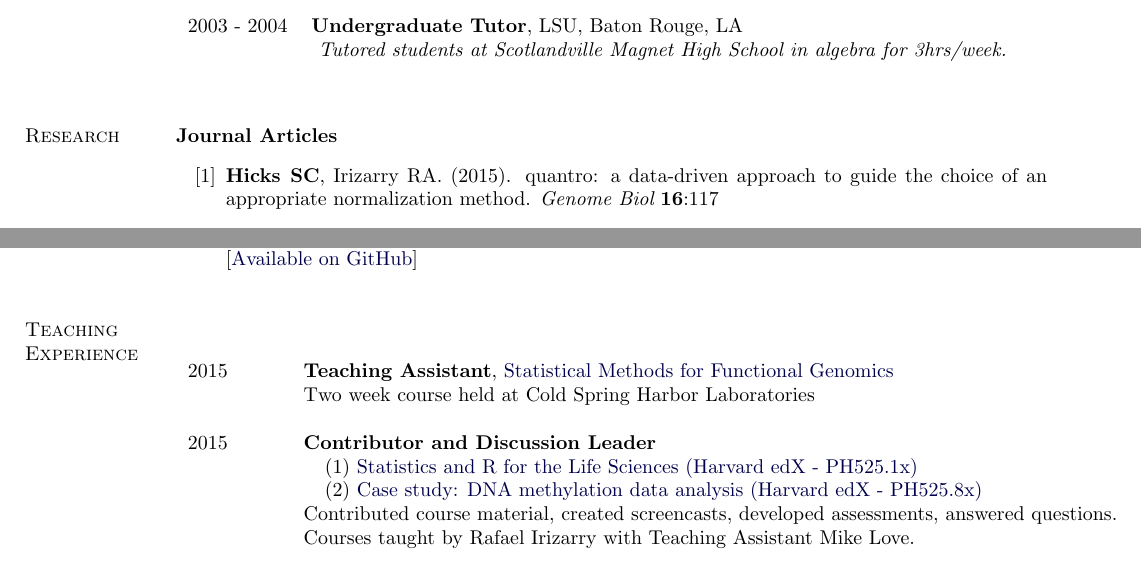
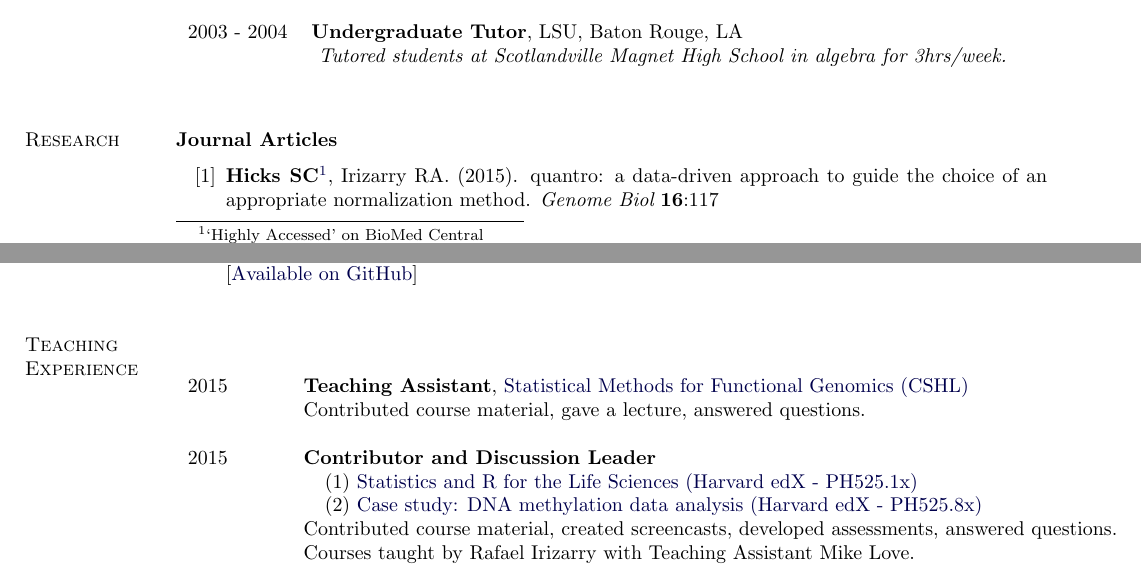
Before and after one commit to jmcgread/stephaniehicks.github.io, a LaTeX CV (CV_StephanieHicks.tex): two parts of pages 1 and 5 of 6, joined at a grey line, cut so that both start at the same text. Compiled offline with pdfLaTeX.

Commit message:
added CSHL description

```diff
--- a/CV_StephanieHicks.tex
+++ b/CV_StephanieHicks.tex
@@ -208,7 +208,7 @@ My research interests focus around developing statistical methods and tools in a
 \section{Research}
 \textbf{Journal Articles}
 \begin{enumerate}[label= {[\arabic*]}]
-\item {\bf Hicks SC}, Irizarry RA. (2015). quantro: a data-driven approach to guide the choice of an appropriate normalization method. {\it Genome Biol} {\bf 16}:117
+\item {\bf Hicks SC}\footnote{ `Highly Accessed' on BioMed Central}, Irizarry RA. (2015). quantro: a data-driven approach to guide the choice of an appropriate normalization method. {\it Genome Biol} {\bf 16}:117
 \item Osman AA, Neskey DM, Katsonis P, Patel AA, Ward AM, Hsu TK, {\bf Hicks SC}, McDonald TO, Ow TJ, Alves MO, Pickering CR, Skinner HD, Zhao M, Sturgis EM, Kies MS, El-Naggar A, Perrone F, Licitra L, Bossi P, Kimmel M, Frederick MJ, Lichtarge O, Myers JN. (2015). Evolutionary Action Score of TP53 Coding Variants Is Predictive of Platinum Response in Head and Neck Cancer Patients. {\it Cancer Res} {\bf 75}: 1-11. PMID: 25691460
 \item Neskey DM, Osman AA, Ow TJ, Katsonis P, McDonald T, {\bf Hicks SC}, Hsu TK, Pickering CR, Ward A, Patel A, Yordy JS, Skinner HD, Giri U, Sano D, Story MD, Beadle BM, El-Naggar AK, Kies MS, William WN, Caulin C, Frederick M, Kimmel M, Myers JN, Lichtarge O. (2015). Evolutionary Action score of TP53 (EAp53) identifies high risk mutations associated with decreased survival and increased distant metastases in head and neck cancer. {\it Cancer Res} {\bf 75}: 1527-1536. PMID: 25634208.
 \item Berger RL, Li LT, {\bf Hicks SC}, Liang MK. (2014). Suture versus preperitoneal polypropylene mesh for elective umbilical hernia repairs. {\it J Surg Res} {\bf 192}: 426-431. PMID: 24980854
@@ -319,8 +319,8 @@ to simulate gene expression and DNA methylation data  [\href{https://github.com/
 %\vskip -.30in
 \begin{table}[h]
 \begin{tabular}{ll}
-2015 & {\bf Teaching Assistant}, \href{http://meetings.cshl.edu/courses.aspx?course=c-data&year=15}{Statistical Methods for Functional Genomics} \\
-& Two week course held at Cold Spring Harbor Laboratories  \\
+2015 & {\bf Teaching Assistant}, \href{http://meetings.cshl.edu/courses.aspx?course=c-data&year=15}{Statistical Methods for Functional Genomics (CSHL)} \\
+& Contributed course material, gave a lecture, answered questions.  \\
 & \\
 2015 & \textbf{Contributor and Discussion Leader} \\
 & \hspace{0.1in} (1) \href{https://courses.edx.org/courses/HarvardX/PH525.1x/1T2015/info}{Statistics and R for the Life Sciences
```
Also changed, not shown: CV_StephanieHicks.pdf.
